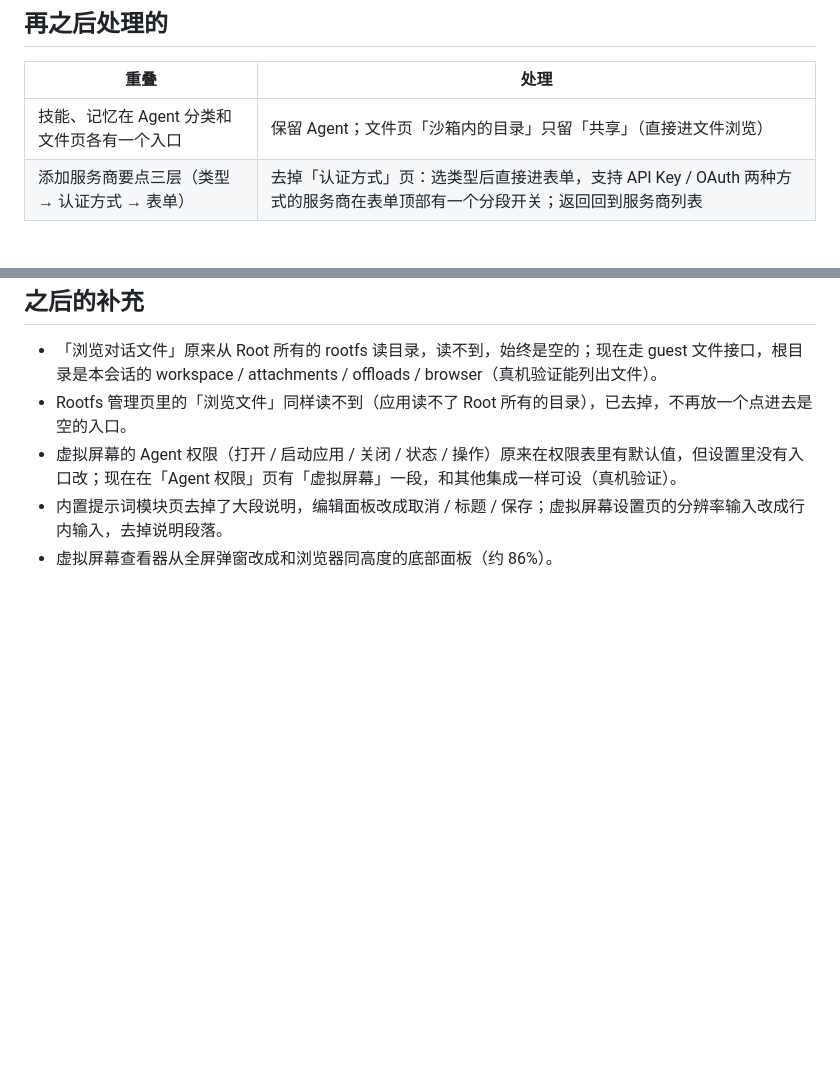
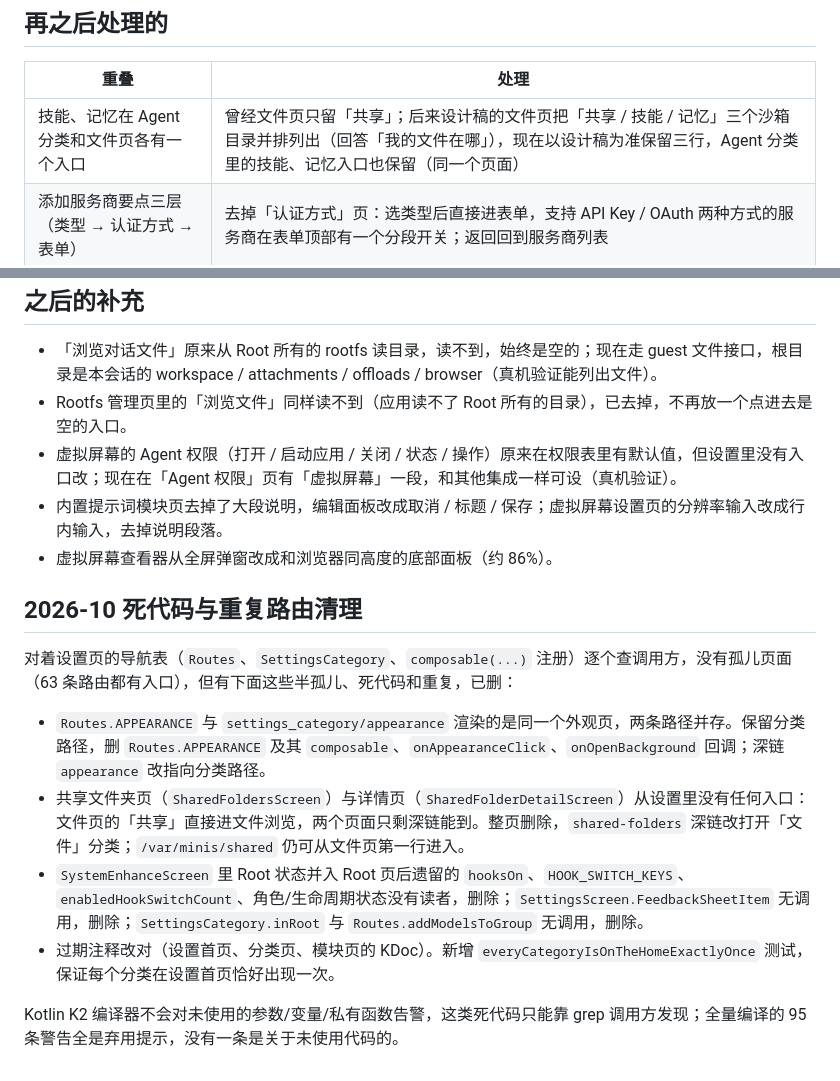
Before and after one commit to Slacker-LLC/minis-for-android, a Markdown page: docs/design/SETTINGS-IA-AUDIT.md, 2 parts joined by grey strips. GitHub-like rendering; blank space fills up the shorter version.

Commit message:
docs(settings): 更正设置信息架构审计，记录死代码与重复路由清理
- 文件页的沙箱目录实际是「共享 / 技能 / 记忆」三行（设计稿如此），改正文档里「只留共享」的过期说法
- 新增「死代码与重复路由清理」一节，记录已删除的路由、页面、状态和回调，以及编译器发现不了这类死代码的原因

Co-Authored-By: Claude Sonnet 5.5 <noreply@anthropic.com>

```diff
--- a/docs/design/SETTINGS-IA-AUDIT.md
+++ b/docs/design/SETTINGS-IA-AUDIT.md
@@ -25,7 +25,7 @@
 
 | 重叠 | 处理 |
 |---|---|
-| 技能、记忆在 Agent 分类和文件页各有一个入口 | 保留 Agent；文件页「沙箱内的目录」只留「共享」（直接进文件浏览） |
+| 技能、记忆在 Agent 分类和文件页各有一个入口 | 曾经文件页只留「共享」；后来设计稿的文件页把「共享 / 技能 / 记忆」三个沙箱目录并排列出（回答「我的文件在哪」），现在以设计稿为准保留三行，Agent 分类里的技能、记忆入口也保留（同一个页面） |
 | 添加服务商要点三层（类型 → 认证方式 → 表单） | 去掉「认证方式」页：选类型后直接进表单，支持 API Key / OAuth 两种方式的服务商在表单顶部有一个分段开关；返回回到服务商列表 |
 
 ## 仍保留的两个入口
@@ -39,3 +39,14 @@
 - 虚拟屏幕的 Agent 权限（打开 / 启动应用 / 关闭 / 状态 / 操作）原来在权限表里有默认值，但设置里没有入口改；现在在「Agent 权限」页有「虚拟屏幕」一段，和其他集成一样可设（真机验证）。
 - 内置提示词模块页去掉了大段说明，编辑面板改成取消 / 标题 / 保存；虚拟屏幕设置页的分辨率输入改成行内输入，去掉说明段落。
 - 虚拟屏幕查看器从全屏弹窗改成和浏览器同高度的底部面板（约 86%）。
+
+## 2026-10 死代码与重复路由清理
+
+对着设置页的导航表（`Routes`、`SettingsCategory`、`composable(...)` 注册）逐个查调用方，没有孤儿页面（63 条路由都有入口），但有下面这些半孤儿、死代码和重复，已删：
+
+- `Routes.APPEARANCE` 与 `settings_category/appearance` 渲染的是同一个外观页，两条路径并存。保留分类路径，删 `Routes.APPEARANCE` 及其 `composable`、`onAppearanceClick`、`onOpenBackground` 回调；深链 `appearance` 改指向分类路径。
+- 共享文件夹页（`SharedFoldersScreen`）与详情页（`SharedFolderDetailScreen`）从设置里没有任何入口：文件页的「共享」直接进文件浏览，两个页面只剩深链能到。整页删除，`shared-folders` 深链改打开「文件」分类；`/var/minis/shared` 仍可从文件页第一行进入。
+- `SystemEnhanceScreen` 里 Root 状态并入 Root 页后遗留的 `hooksOn`、`HOOK_SWITCH_KEYS`、`enabledHookSwitchCount`、角色/生命周期状态没有读者，删除；`SettingsScreen.FeedbackSheetItem` 无调用，删除；`SettingsCategory.inRoot` 与 `Routes.addModelsToGroup` 无调用，删除。
+- 过期注释改对（设置首页、分类页、模块页的 KDoc）。新增 `everyCategoryIsOnTheHomeExactlyOnce` 测试，保证每个分类在设置首页恰好出现一次。
+
+Kotlin K2 编译器不会对未使用的参数/变量/私有函数告警，这类死代码只能靠 grep 调用方发现；全量编译的 95 条警告全是弃用提示，没有一条是关于未使用代码的。
```
